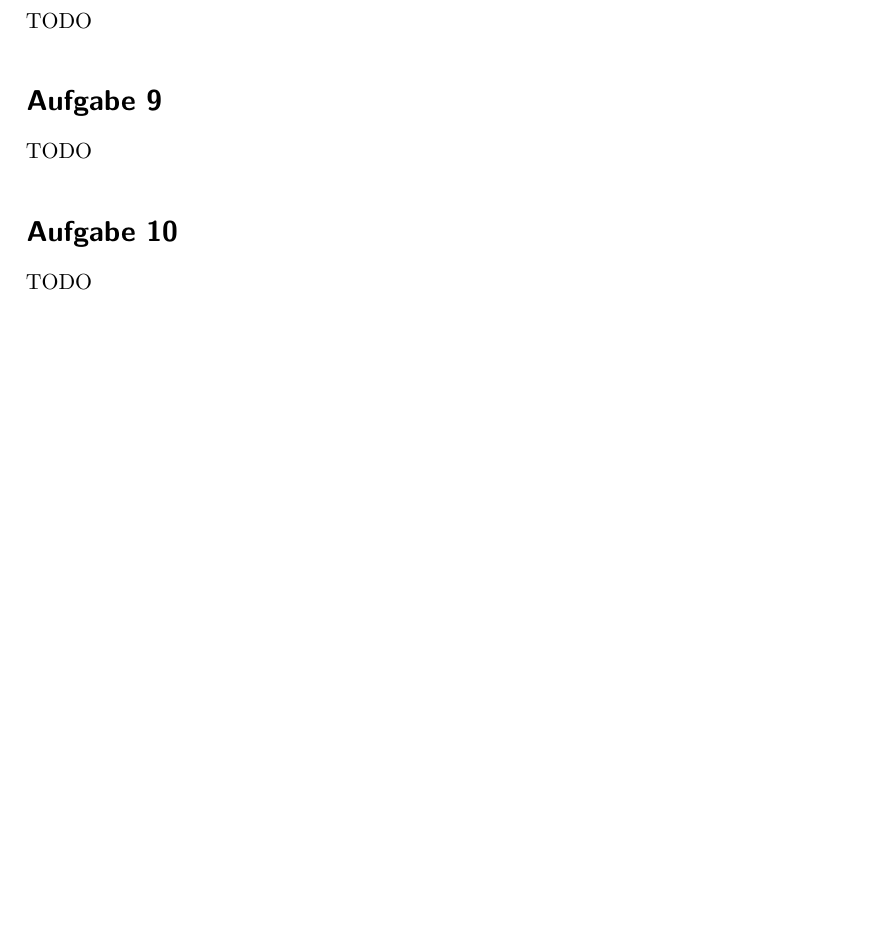
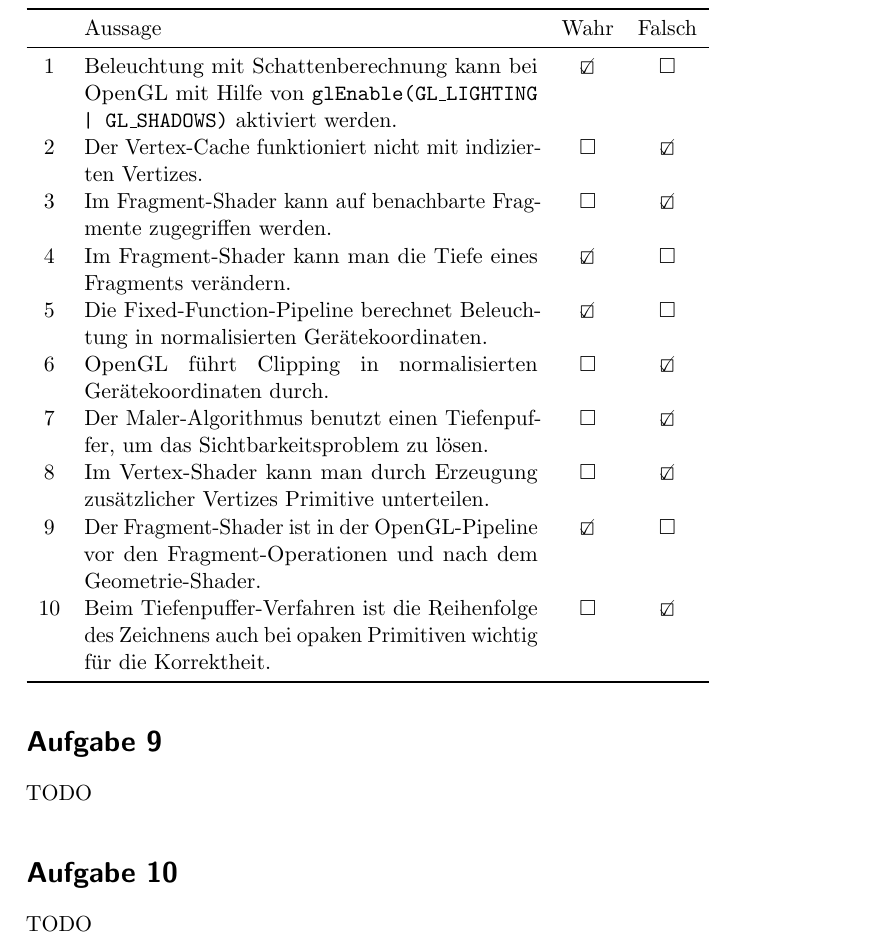
Before and after one commit to MartinThoma/KIT-Musterloesungen, a LaTeX document (CG/2013-Nachklausur/2013-Nachklausur.tex): part of page 7 of 7 before the commit and part of page 7 of 8 after it, cut at the place of the change, the shorter picture padded with empty space. Compiled offline with pdfLaTeX.

Commit message:
Add solution for Aufgabe 8

```diff
--- a/CG/2013-Nachklausur/2013-Nachklausur.tex
+++ b/CG/2013-Nachklausur/2013-Nachklausur.tex
@@ -238,8 +238,20 @@ Punkt $\mathbf{x}$ berechnet wird.}
 
 \[c' = \nicefrac{1}{3} \cdot c_1 + \nicefrac{1}{3} \cdot c_3 + \nicefrac{1}{3} \cdot c_4 \neq c\]
 
-\section*{Aufgabe 8}
-TODO
+\section*{Aufgabe 8: OpenGL und OpenGL-Shader}
+\begin{tabular}{cp{8cm}cc}\toprule
+    ~  & Aussage                                                                                                                  & Wahr & Falsch \\\midrule
+    1  & Beleuchtung mit Schattenberechnung kann bei OpenGL mit Hilfe von \texttt{glEnable(GL\_LIGHTING | GL\_SHADOWS)} aktiviert werden.  & \CheckedBox    & $\square$        \\
+    2  & Der Vertex-Cache funktioniert nicht mit indizierten Vertizes.                                                            & $\square$      & \CheckedBox      \\
+    3  & Im Fragment-Shader kann auf benachbarte Fragmente zugegriffen werden.                                                    & $\square$      & \CheckedBox      \\
+    4  & Im Fragment-Shader kann man die Tiefe eines Fragments verändern.                                                         & \CheckedBox    & $\square$        \\
+    5  & Die Fixed-Function-Pipeline berechnet Beleuchtung in normalisierten Gerätekoordinaten.                                   & \CheckedBox    & $\square$        \\
+    6  & OpenGL führt Clipping in normalisierten Gerätekoordinaten durch.                                                         & $\square$      & \CheckedBox      \\
+    7  & Der Maler-Algorithmus benutzt einen Tiefenpuffer, um das Sichtbarkeitsproblem zu lösen.                                  & $\square$      & \CheckedBox      \\
+    8  & Im Vertex-Shader kann man durch Erzeugung zusätzlicher Vertizes Primitive unterteilen.                                   & $\square$      & \CheckedBox      \\
+    9  & Der Fragment-Shader ist in der OpenGL-Pipeline vor den Fragment-Operationen und nach dem Geometrie-Shader.               & \CheckedBox    & $\square$        \\
+    10 & Beim Tiefenpuffer-Verfahren ist die Reihenfolge des Zeichnens auch bei opaken Primitiven wichtig für die Korrektheit.    & $\square$      & \CheckedBox      \\\bottomrule
+\end{tabular}
 
 \section*{Aufgabe 9}
 TODO
```
Also changed, not shown: CG/2013-Nachklausur/2013-Nachklausur.pdf.
